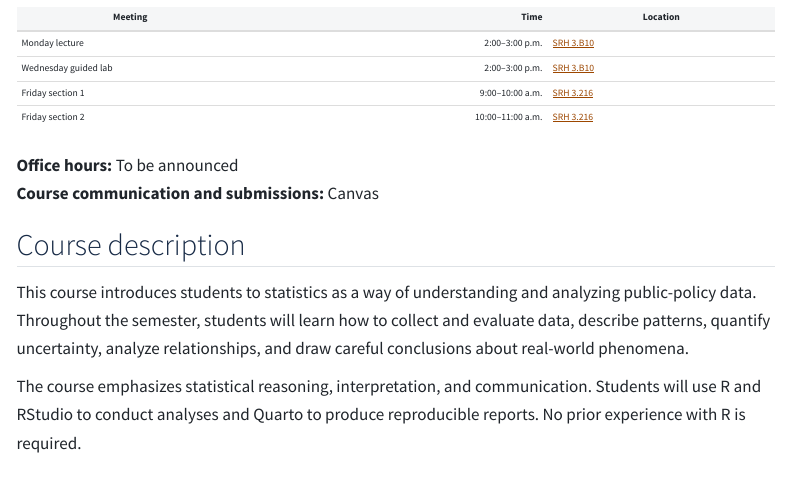
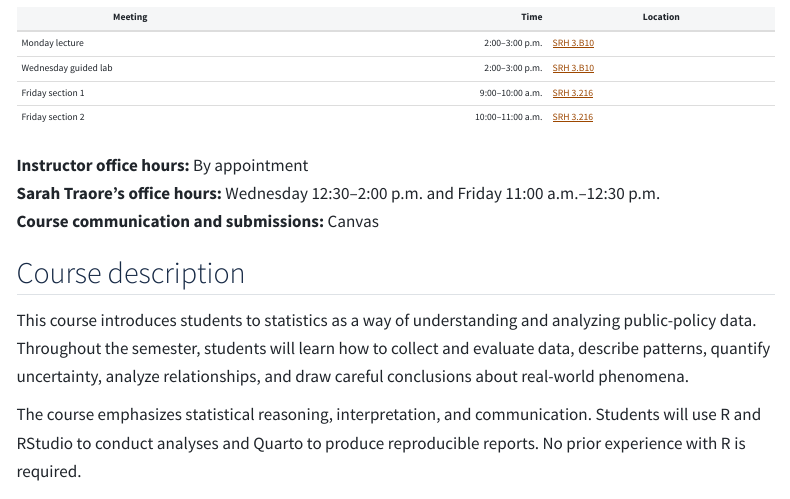
Before and after one commit to GarciaRios/lbj_ug_quant, a Quarto document (syllabus.qmd): the page in a window 1100 px wide, from 360 px down. Rendered offline with R 4.5, knitr and Pandoc in place of Quarto, with nearby package versions; menus at the side of the page are left out.

Commit message:
Add instructor and TA office hours

```diff
--- a/syllabus.qmd
+++ b/syllabus.qmd
@@ -20,7 +20,8 @@ toc: true
 | Friday section 1 | 9:00–10:00 a.m. | [SRH 3.216](https://maps.utexas.edu/buildings/UTM/SRH/) |
 | Friday section 2 | 10:00–11:00 a.m. | [SRH 3.216](https://maps.utexas.edu/buildings/UTM/SRH/) |
 
-**Office hours:** To be announced
+**Instructor office hours:** By appointment
+**Sarah Traore’s office hours:** Wednesday 12:30–2:00 p.m. and Friday 11:00 a.m.–12:30 p.m.
 **Course communication and submissions:** Canvas
 
 ## Course description
```
